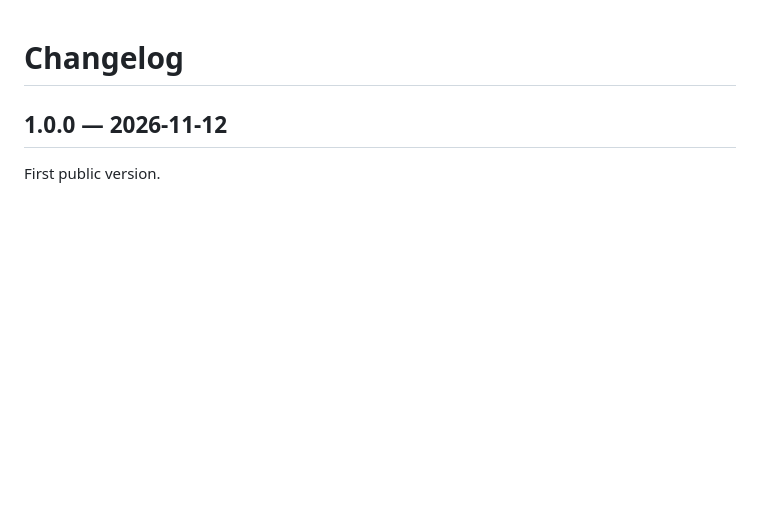
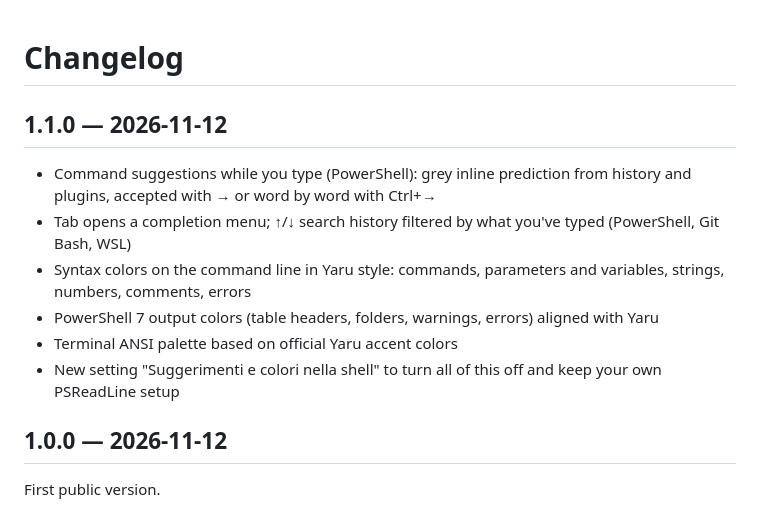
Before and after one commit to tommasofaedo/trantor, a Markdown page: CHANGELOG.md, the part around the change. GitHub-like rendering; blank space fills up the shorter version.

```diff
--- a/CHANGELOG.md
+++ b/CHANGELOG.md
@@ -1,4 +1,13 @@
 # Changelog
+
+## 1.1.0 — 2026-11-12
+
+- Command suggestions while you type (PowerShell): grey inline prediction from history and plugins, accepted with → or word by word with Ctrl+→
+- Tab opens a completion menu; ↑/↓ search history filtered by what you've typed (PowerShell, Git Bash, WSL)
+- Syntax colors on the command line in Yaru style: commands, parameters and variables, strings, numbers, comments, errors
+- PowerShell 7 output colors (table headers, folders, warnings, errors) aligned with Yaru
+- Terminal ANSI palette based on official Yaru accent colors
+- New setting "Suggerimenti e colori nella shell" to turn all of this off and keep your own PSReadLine setup
 
 ## 1.0.0 — 2026-11-12
 
```
Also changed, not shown: README.it.md (+25 -0 lines), README.md (+25 -0 lines), docs/suggestions.png (added), 4 other files.
